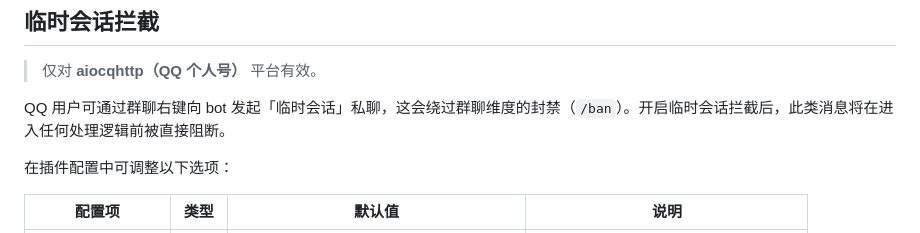
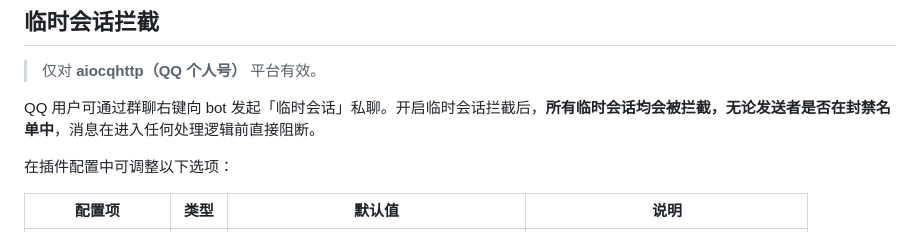
Before and after one commit to NekoiMeiov/astrbot_plugin_reneban, a Markdown page: README.md, the part around the change. Drawn GitHub-style.

Commit message:
feat: 新增 QQ 临时会话拦截功能

```diff
--- a/README.md
+++ b/README.md
@@ -58,7 +58,7 @@ ReNeBan 的指令优先级策略为：`会话 > 全局`，`pass > ban`。
 
 > 仅对 **aiocqhttp（QQ 个人号）** 平台有效。
 
-QQ 用户可通过群聊右键向 bot 发起「临时会话」私聊，这会绕过群聊维度的封禁（`/ban`）。开启临时会话拦截后，此类消息将在进入任何处理逻辑前被直接阻断。
+QQ 用户可通过群聊右键向 bot 发起「临时会话」私聊。开启临时会话拦截后，**所有临时会话均会被拦截，无论发送者是否在封禁名单中**，消息在进入任何处理逻辑前直接阻断。
 
 在插件配置中可调整以下选项：
 
```
